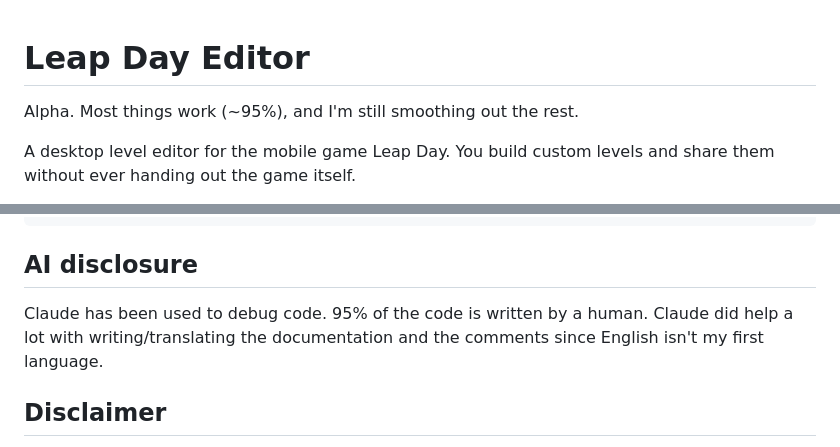
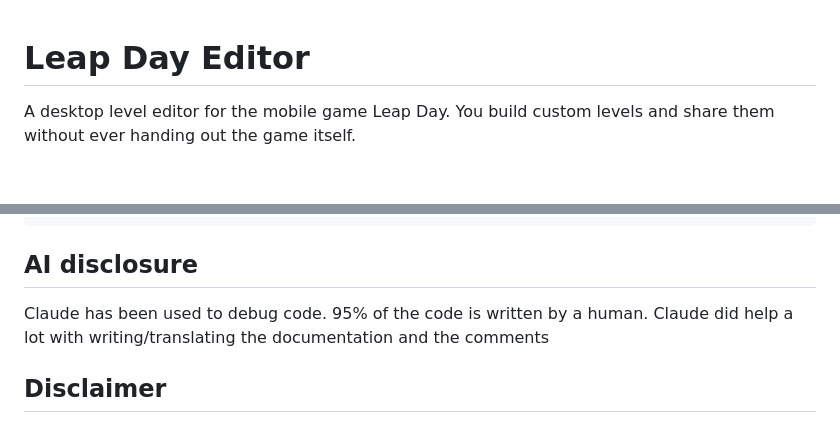
Before and after one commit to applesaus88/Leap-Day-Editor, a Markdown page: README.md, 2 parts joined by grey strips. GitHub-like rendering; blank space fills up the shorter version.

```diff
--- a/README.md
+++ b/README.md
@@ -1,6 +1,4 @@
 # Leap Day Editor
-
-Alpha. Most things work (~95%), and I'm still smoothing out the rest.
 
 A desktop level editor for the mobile game Leap Day. You build custom levels and
 share them without ever handing out the game itself.
@@ -206,8 +204,7 @@ vendor/  uber-apk-signer.jar
 ## AI disclosure
 
 Claude has been used to debug code. 95% of the code is written by a human. Claude
-did help a lot with writing/translating the documentation and the comments since
-English isn't my first language.
+did help a lot with writing/translating the documentation and the comments
 
 ## Disclaimer
 
```
